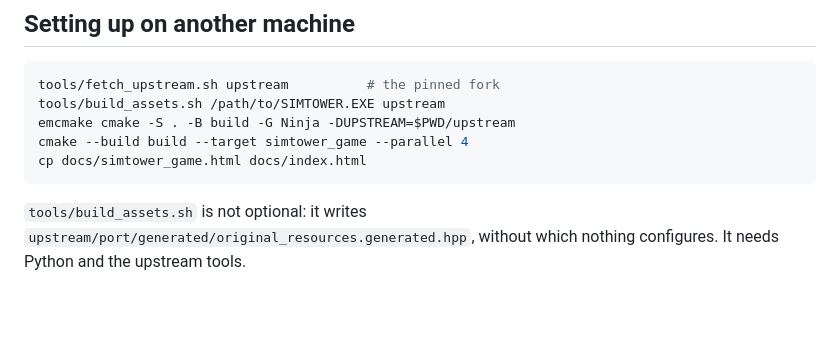
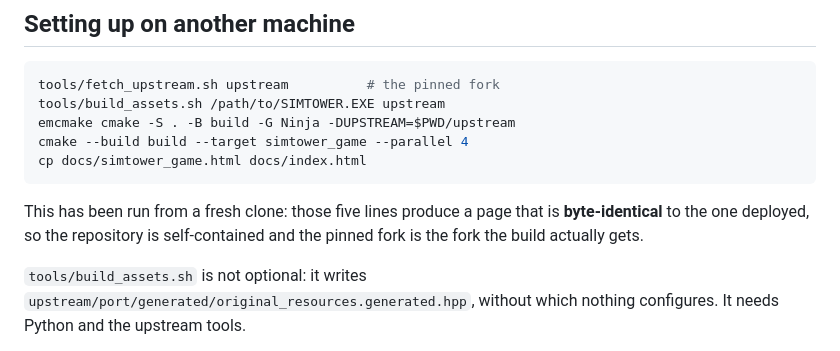
Before and after one commit to yomei-o/simtower_wasm, a Markdown page: RESUME.md, the part around the change. Rendered like a GitHub page; blank space fills up the shorter version.

Commit message:
RESUME: the documented build was run from a fresh clone
Clone, fetch the pinned fork, build the assets, configure, build - and the page
that comes out is byte-identical to the deployed one.  Worth saying, because
the whole design rests on the source not being vendored, and that only holds if
the fetch really does bring back the same thing.

````diff
--- a/RESUME.md
+++ b/RESUME.md
@@ -80,6 +80,10 @@ emcmake cmake -S . -B build -G Ninja -DUPSTREAM=$PWD/upstream
 cmake --build build --target simtower_game --parallel 4
 cp docs/simtower_game.html docs/index.html
 ```
+
+This has been run from a fresh clone: those five lines produce a page that is
+**byte-identical** to the one deployed, so the repository is self-contained and
+the pinned fork is the fork the build actually gets.
 
 `tools/build_assets.sh` is not optional: it writes
 `upstream/port/generated/original_resources.generated.hpp`, without which
````
